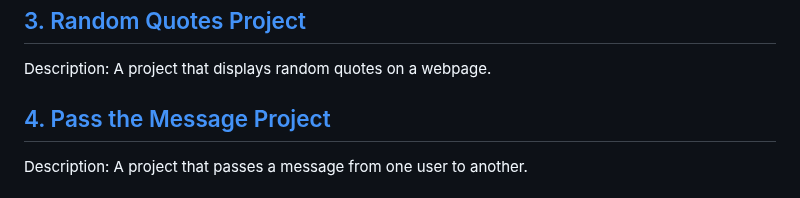
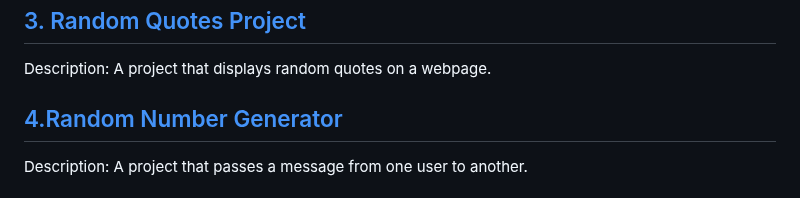
Before and after one commit to VartikAnand/JavaScript-Mastery-Vault-100--Project-s, a Markdown page: README.md, the part around one of its changes. GitHub-like rendering.

```diff
--- a/README.md
+++ b/README.md
@@ -32,6 +32,6 @@ Description: A project that enables changing the background color of a webpage u
 Description: A project that displays random quotes on a webpage.
 
 
-## [4. Pass the Message Project](https://github.com/VartikAnand/JavaScript-Mastery-Vault-100--Project-s/tree/main/4.Random%20Number%20Generator)
+## [4.Random Number Generator](https://github.com/VartikAnand/JavaScript-Mastery-Vault-100--Project-s/tree/main/4.Random%20Number%20Generator)
 Description: A project that passes a message from one user to another.
 
```
Also changed, not shown: other parts of README.md (+1 -1 lines).
